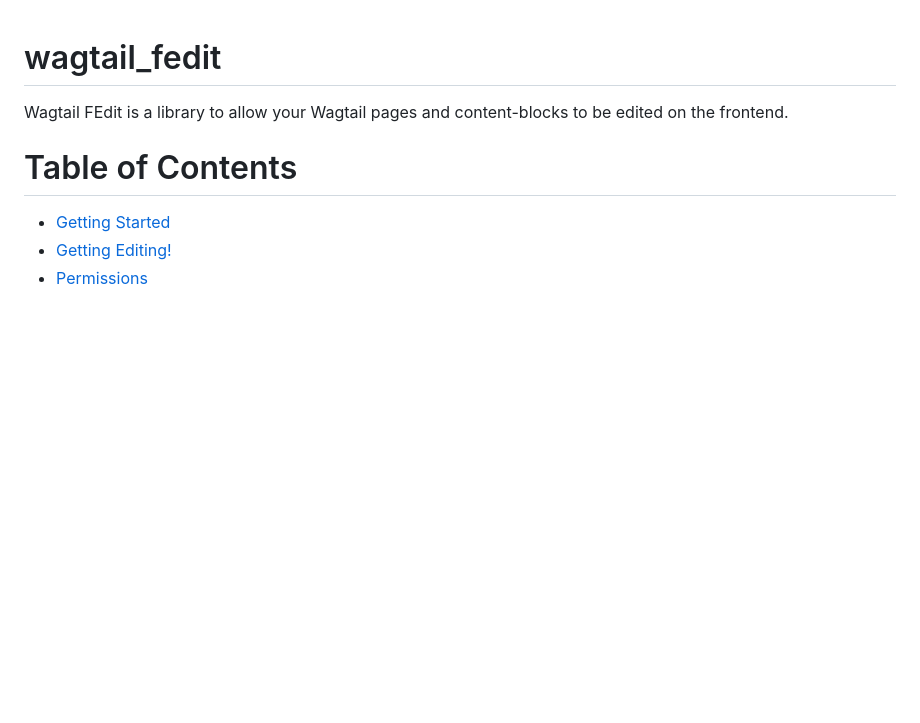
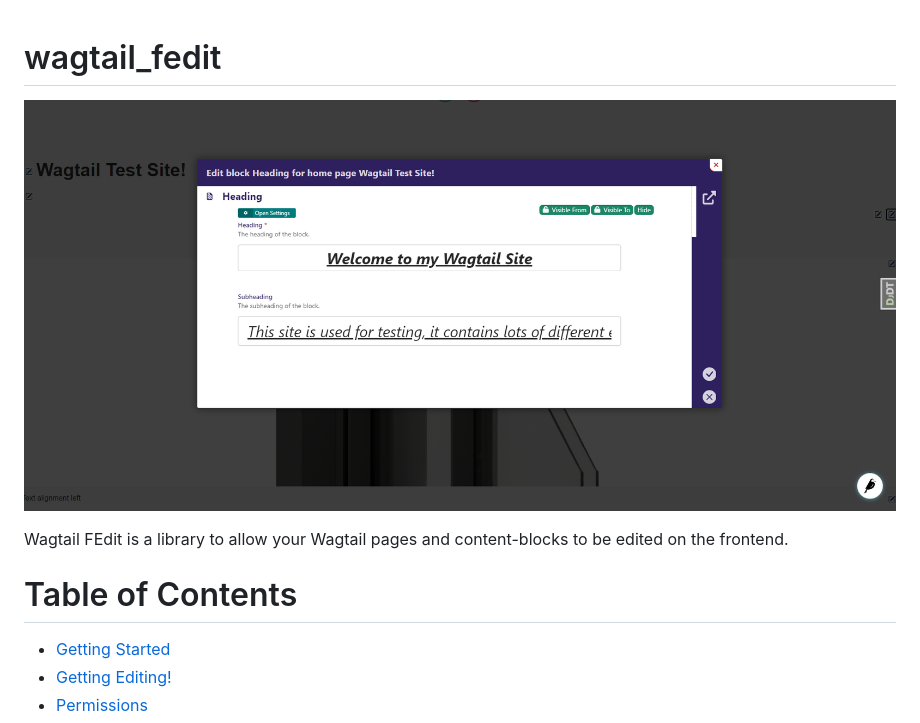
Before and after one commit to Nigel2392/wagtail_fedit, a Markdown page: README.md, the part around the change. Drawn GitHub-style; pictures changed too: .github/images/wagtail_fedit_example.png (added); blank space fills up the shorter version.

Commit message:
Add image example in README, fix to templatetag height if inline=False and field is None

```diff
--- a/README.md
+++ b/README.md
@@ -1,5 +1,7 @@
 wagtail_fedit
 =============
+
+![Wagtail FEdit Example](https://github.com/Nigel2392/wagtail_fedit/blob/main/.github/images/wagtail_fedit_example.png?raw=true)
 
 Wagtail FEdit is a library to allow your Wagtail pages and content-blocks to be edited on the frontend.
 
```
Also changed, not shown: 2 other files.
